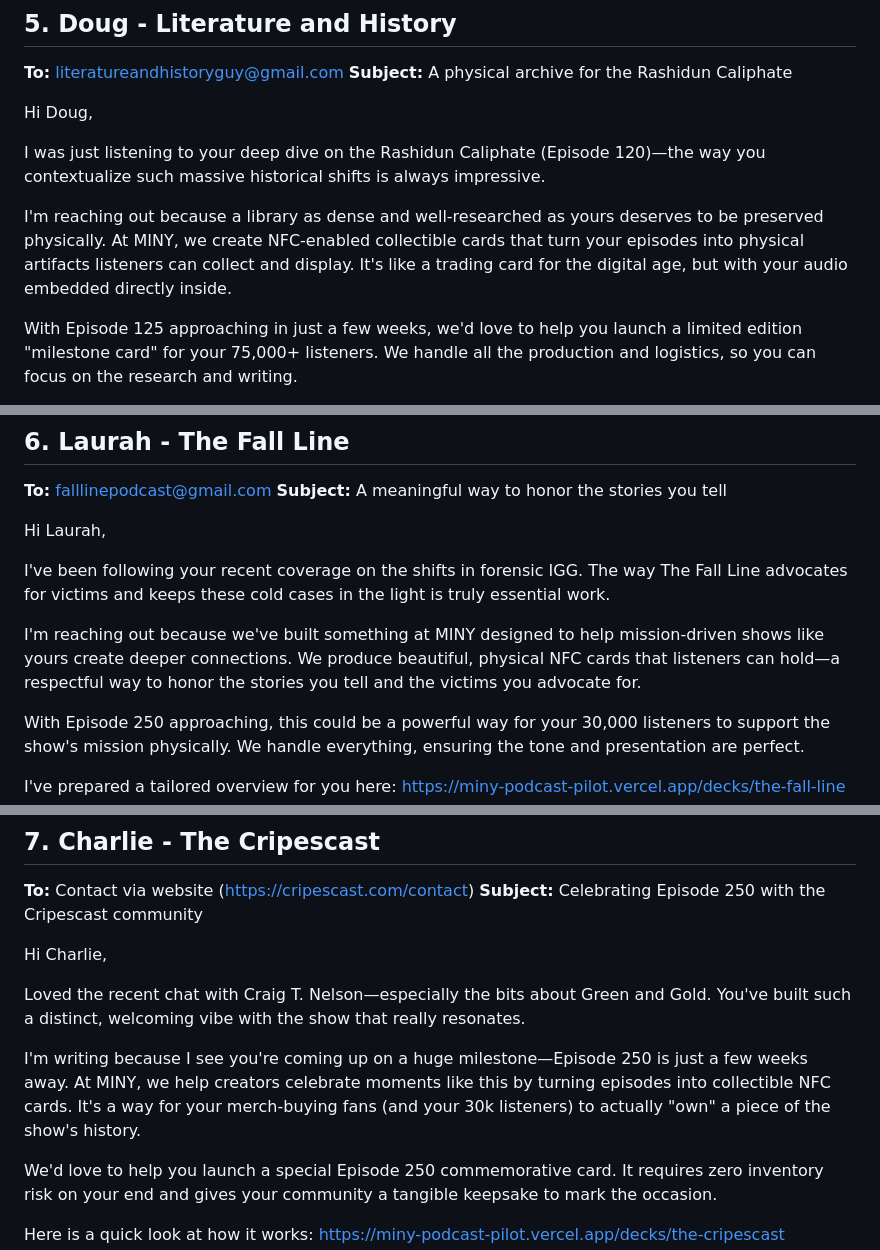
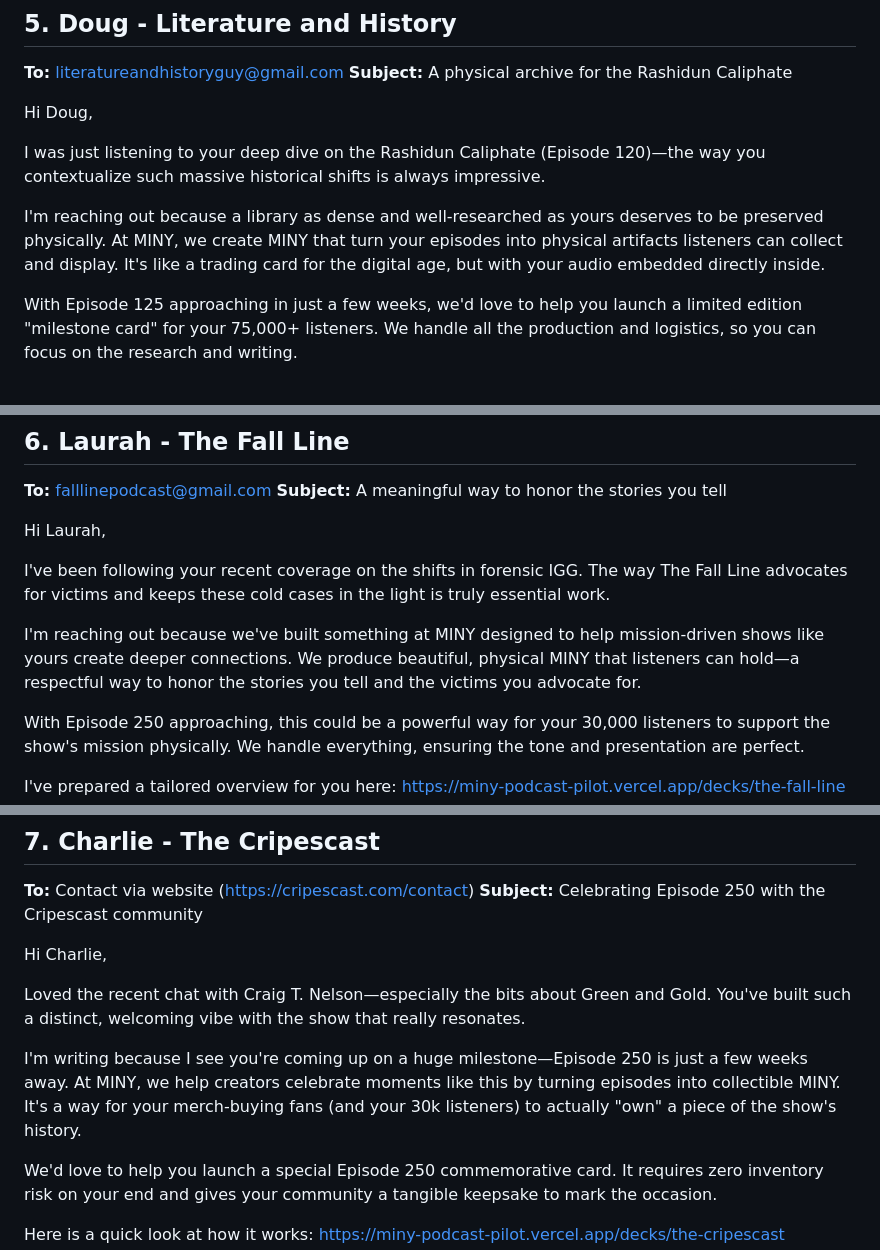
Before and after one commit to collectivewinca/miny-pod-pilot30, a Markdown page: gmail_drafts.md, 3 parts joined by grey strips. GitHub-like rendering.

```diff
--- a/gmail_drafts.md
+++ b/gmail_drafts.md
@@ -112,7 +112,7 @@ Hi Doug,
 
 I was just listening to your deep dive on the Rashidun Caliphate (Episode 120)—the way you contextualize such massive historical shifts is always impressive.
 
-I'm reaching out because a library as dense and well-researched as yours deserves to be preserved physically. At MINY, we create NFC-enabled collectible cards that turn your episodes into physical artifacts listeners can collect and display. It's like a trading card for the digital age, but with your audio embedded directly inside.
+I'm reaching out because a library as dense and well-researched as yours deserves to be preserved physically. At MINY, we create MINY that turn your episodes into physical artifacts listeners can collect and display. It's like a trading card for the digital age, but with your audio embedded directly inside.
 
 With Episode 125 approaching in just a few weeks, we'd love to help you launch a limited edition "milestone card" for your 75,000+ listeners. We handle all the production and logistics, so you can focus on the research and writing.
 
@@ -137,7 +137,7 @@ Hi Laurah,
 
 I've been following your recent coverage on the shifts in forensic IGG. The way The Fall Line advocates for victims and keeps these cold cases in the light is truly essential work.
 
-I'm reaching out because we've built something at MINY designed to help mission-driven shows like yours create deeper connections. We produce beautiful, physical NFC cards that listeners can hold—a respectful way to honor the stories you tell and the victims you advocate for.
+I'm reaching out because we've built something at MINY designed to help mission-driven shows like yours create deeper connections. We produce beautiful, physical MINY that listeners can hold—a respectful way to honor the stories you tell and the victims you advocate for.
 
 With Episode 250 approaching, this could be a powerful way for your 30,000 listeners to support the show's mission physically. We handle everything, ensuring the tone and presentation are perfect.
 
@@ -162,7 +162,7 @@ Hi Charlie,
 
 Loved the recent chat with Craig T. Nelson—especially the bits about Green and Gold. You've built such a distinct, welcoming vibe with the show that really resonates.
 
-I'm writing because I see you're coming up on a huge milestone—Episode 250 is just a few weeks away. At MINY, we help creators celebrate moments like this by turning episodes into collectible NFC cards. It's a way for your merch-buying fans (and your 30k listeners) to actually "own" a piece of the show's history.
+I'm writing because I see you're coming up on a huge milestone—Episode 250 is just a few weeks away. At MINY, we help creators celebrate moments like this by turning episodes into collectible MINY. It's a way for your merch-buying fans (and your 30k listeners) to actually "own" a piece of the show's history.
 
 We'd love to help you launch a special Episode 250 commemorative card. It requires zero inventory risk on your end and gives your community a tangible keepsake to mark the occasion.
 
```
Also changed, not shown: other parts of gmail_drafts.md (+18 -18 lines).
